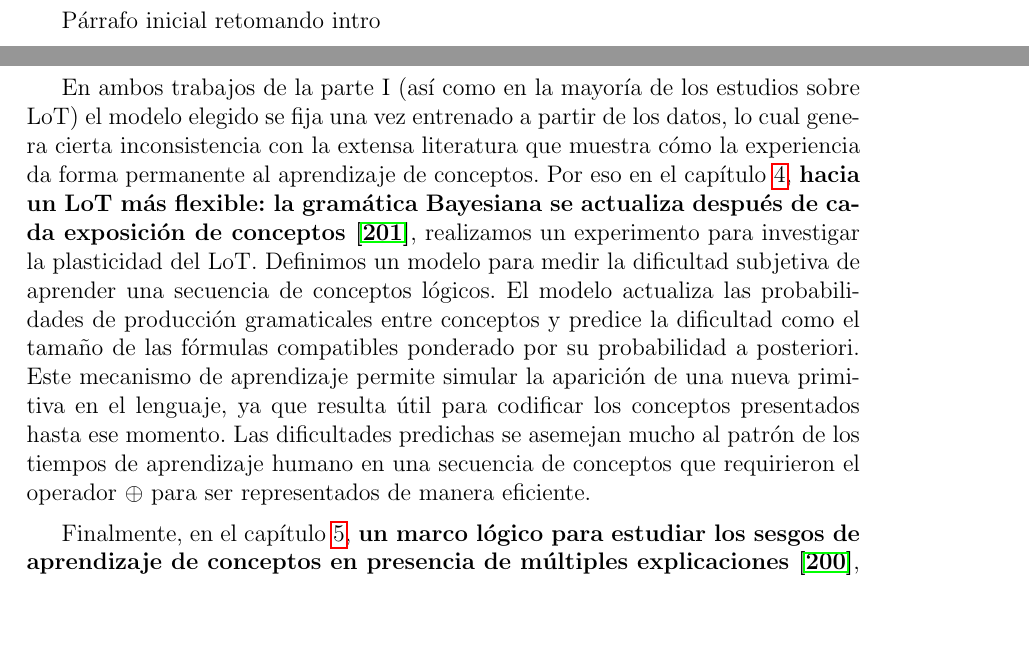
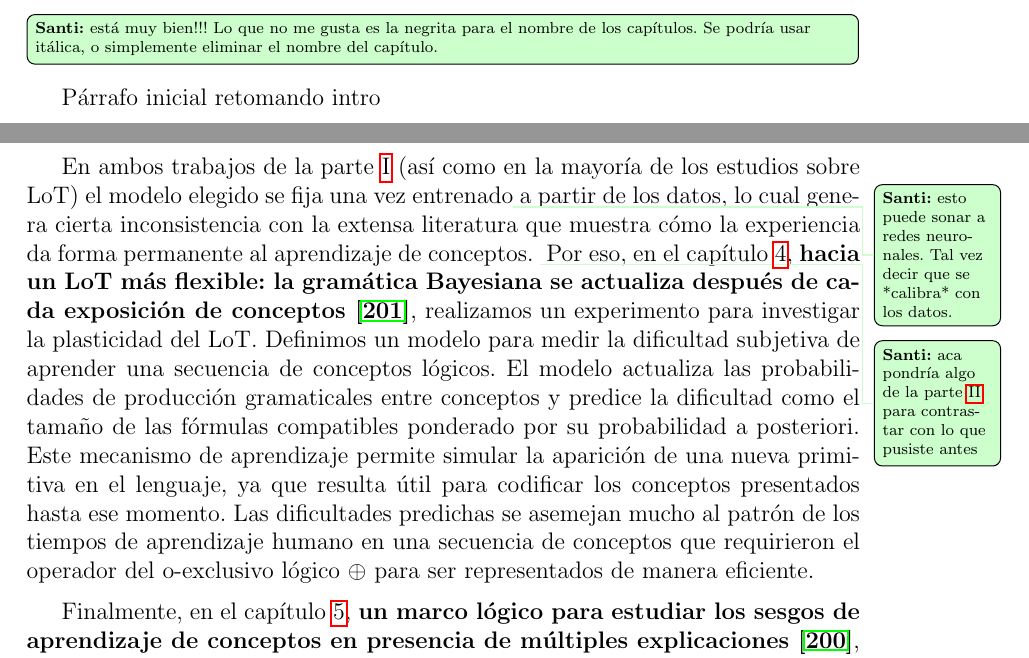
Before and after one commit to sfigueir/Sergio-Tesis-Doctoral, a LaTeX thesis (main.tex, which reads caps/conclusiones.tex): two parts of pages 152 and 153 of 194, joined at a grey line, cut at the place of the change, the shorter picture padded with empty space. Compiled offline with pdfLaTeX.

Commit message:
comentarios conclusiones

```diff
--- a/caps/conclusiones.tex
+++ b/caps/conclusiones.tex
@@ -1,3 +1,6 @@
+%!TEX root = ../main.tex
+
+\widesanti{está muy bien!!! Lo que no me gusta es la negrita para el nombre de los capítulos. Se podría usar itálica, o simplemente eliminar el nombre del capítulo.}
 
 Párrafo inicial retomando intro
 
@@ -7,6 +10,6 @@ Hemos discutido también en ese mismo capítulo si los resultados podrían estar
 
-En ambos trabajos de la parte I (así como en la mayoría de los estudios sobre \lot) el modelo elegido se fija una vez entrenado a partir de los datos, lo cual genera cierta inconsistencia con la extensa literatura que muestra cómo la experiencia da forma permanente al aprendizaje de conceptos. Por eso en el capítulo \ref{chapter:PRE}, \textbf{hacia un \lot más flexible: la gramática Bayesiana se actualiza después de cada exposición de conceptos~\cite{tano2020towards}}, realizamos un experimento para investigar la plasticidad del \lot. Definimos un modelo para medir la dificultad subjetiva de aprender una secuencia de conceptos lógicos. El modelo actualiza las probabilidades de producción gramaticales entre conceptos y predice la dificultad como el tamaño de las fórmulas compatibles ponderado por su probabilidad a posteriori. Este mecanismo de aprendizaje permite simular la aparición de una nueva primitiva en el lenguaje, ya que resulta útil para codificar los conceptos presentados hasta ese momento. Las dificultades predichas se asemejan mucho al patrón de los tiempos de aprendizaje humano en una secuencia de conceptos que requirieron el operador $ \oxor $ para ser representados de manera eficiente.
+En ambos trabajos de la parte~\ref{parte:secuencias} (así como en la mayoría de los estudios sobre \lot) el modelo elegido se fija una vez entrenado\santi{esto puede sonar a redes neuronales. Tal vez decir que se *calibra* con los datos.} a partir de los datos, lo cual genera cierta inconsistencia con la extensa literatura que muestra cómo la experiencia da forma permanente al aprendizaje de conceptos. \santi{aca pondría algo de la parte \ref{parte:conceptos} para contrastar con lo que pusiste antes}Por eso, en el capítulo~\ref{chapter:PRE}, \textbf{hacia un \lot más flexible: la gramática Bayesiana se actualiza después de cada exposición de conceptos~\cite{tano2020towards}}, realizamos un experimento para investigar la plasticidad del \lot. Definimos un modelo para medir la dificultad subjetiva de aprender una secuencia de conceptos lógicos. El modelo actualiza las probabilidades de producción gramaticales entre conceptos y predice la dificultad como el tamaño de las fórmulas compatibles ponderado por su probabilidad a posteriori. Este mecanismo de aprendizaje permite simular la aparición de una nueva primitiva en el lenguaje, ya que resulta útil para codificar los conceptos presentados hasta ese momento. Las dificultades predichas se asemejan mucho al patrón de los tiempos de aprendizaje humano en una secuencia de conceptos que requirieron el operador del o-exclusivo lógico $ \oxor $ para ser representados de manera eficiente.
 
-Finalmente, en el capítulo \ref{chapter:BRM}, \textbf{un marco lógico para estudiar los sesgos de aprendizaje de conceptos en presencia de múltiples explicaciones~\cite{tano2021framework}}, ampliamos el diseño experimental del capítulo anterior para desarrollar un marco experimental novedoso que permite presentar conceptos que son simultáneamente consistentes con dos o más reglas de diferente complejidad y que utilizan diferentes características para comparar, de forma directa y bajo las mismas condiciones experimentales, los sesgos de aprendizaje de conceptos. Explotamos el marco estudiado en un experimento con una secuencia de conceptos lógicos para ilustrar la aparición de sesgos conocidos y estudiados previamente, y de otros sesgos y efectos de transferencia caracterizados por primer vez.
+Finalmente, en el capítulo~\ref{chapter:BRM}, \textbf{un marco lógico para estudiar los sesgos de aprendizaje de conceptos en presencia de múltiples explicaciones~\cite{tano2021framework}}, ampliamos el diseño experimental del capítulo anterior para desarrollar un marco experimental novedoso que permite presentar conceptos que son simultáneamente consistentes con dos o más reglas de diferente complejidad y que utilizan diferentes características para comparar, de forma directa y bajo las mismas condiciones experimentales, los sesgos de aprendizaje de conceptos. Explotamos el marco estudiado en un experimento con una secuencia de conceptos lógicos para ilustrar la aparición de sesgos conocidos y estudiados previamente, y de otros sesgos y efectos de transferencia caracterizados por primer vez.
 
 Párrafo final cerrando.
```
Also changed, not shown: caps/conclusiones.tex (4 more changed lines), 7 other files.
